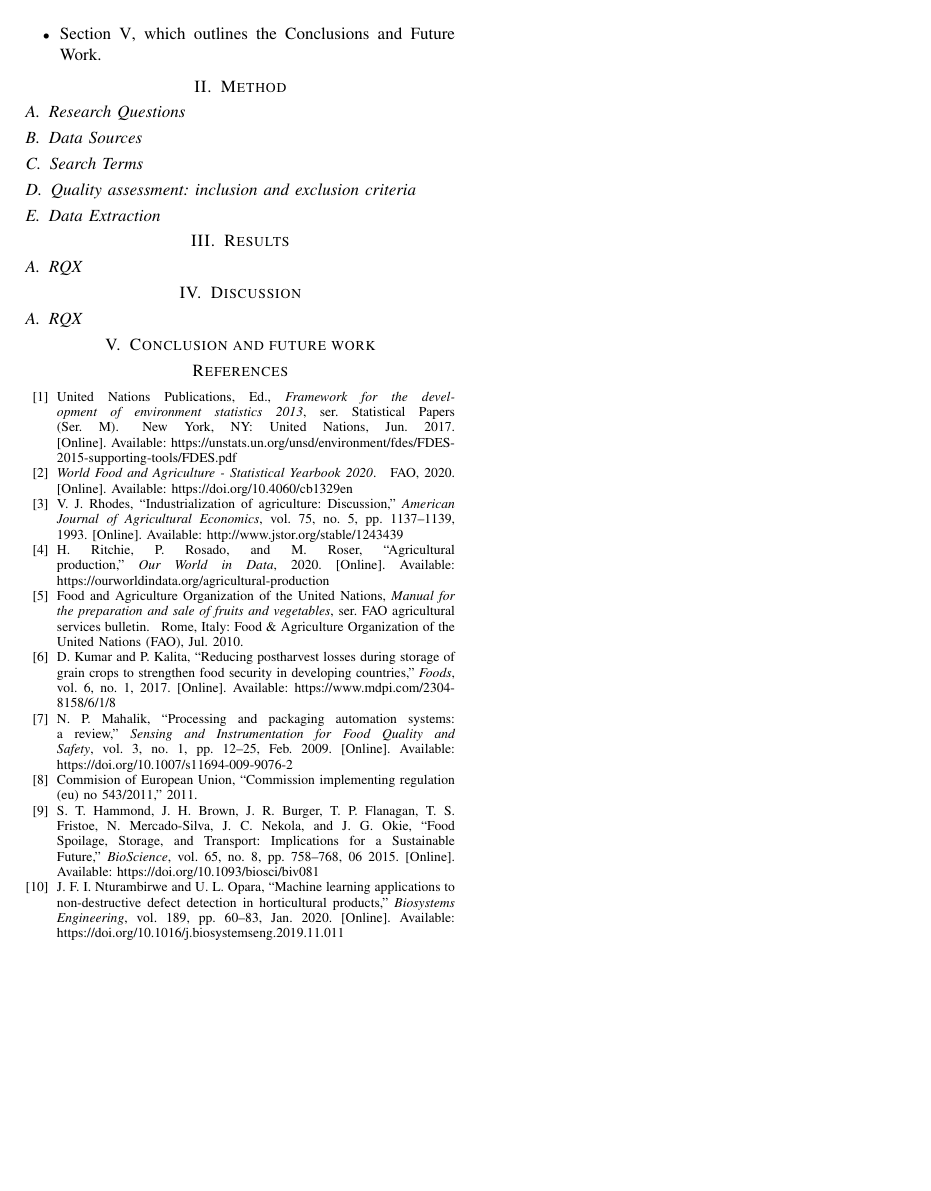
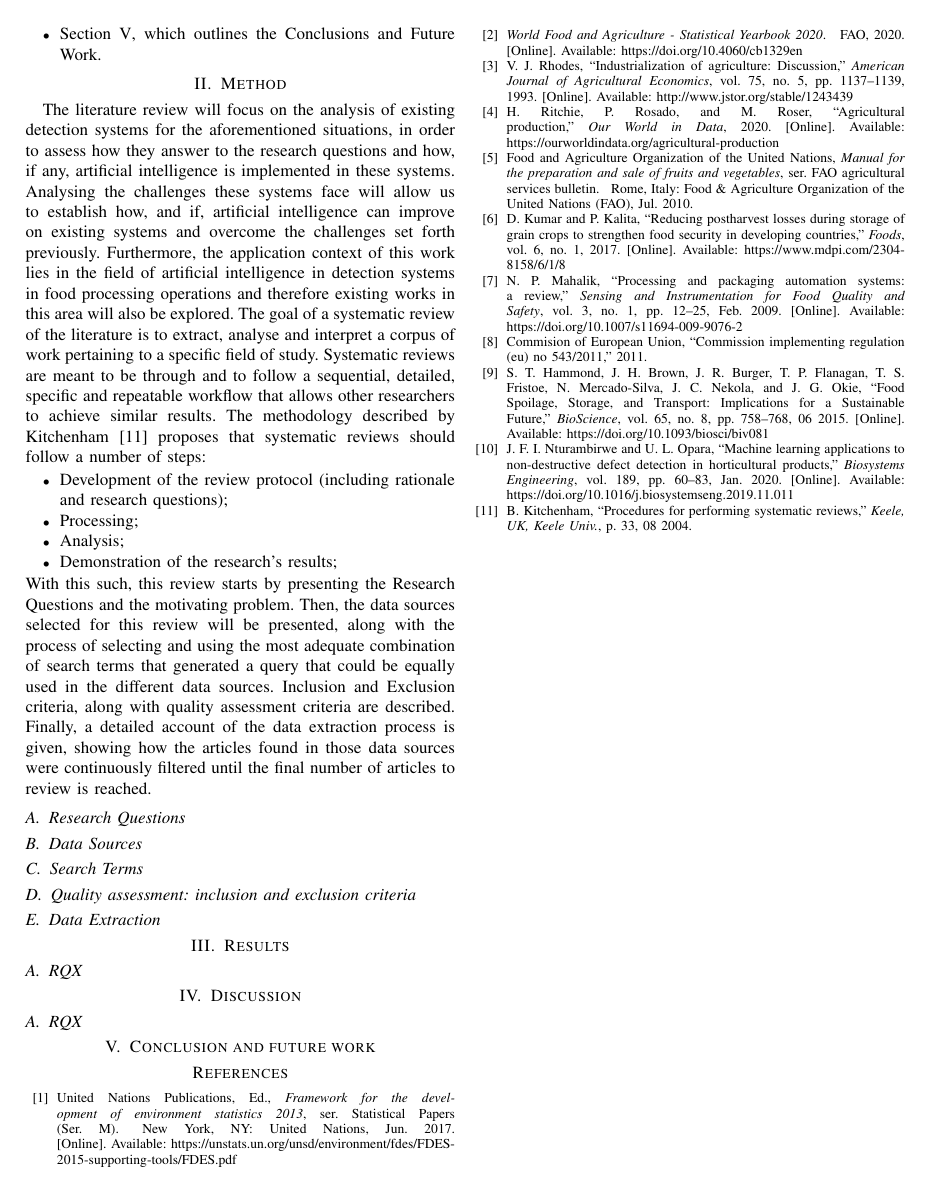
Before and after one commit to nuno99costa/equipa7-challenge5-meia-2022, a LaTeX paper (main.tex): page 2 of 2. Compiled offline with pdfLaTeX; a missing font is replaced by an installed copy or a similar font; a LaTeX package or settings file that is missing is left out.

Commit message:
Added Method section introduction. Added method section specific bib file.

```diff
--- a/main.tex
+++ b/main.tex
@@ -71,9 +71,18 @@ The remainder of this document is structured in 4 sections:
 	\item Section \ref{sec:conc}, which outlines the Conclusions and Future Work.
 \end{itemize}
 
-
 \section{Method}
 \label{sec:meth}
+
+The literature review will focus on the analysis of existing detection systems for the aforementioned situations, in order to assess how they answer to the research questions and how, if any, artificial intelligence is implemented in these systems. Analysing the challenges these systems face will allow us to establish how, and if, artificial intelligence can improve on existing systems and overcome the challenges set forth previously. Furthermore, the application context of this work lies in the field of artificial intelligence in detection systems in food processing operations and therefore existing works in this area will also be explored.
+The goal of a systematic review of the literature is to extract, analyse and interpret a corpus of work pertaining to a specific field of study. Systematic reviews are meant to be through and to follow a sequential, detailed, specific and repeatable workflow that allows other researchers to achieve similar results. The methodology described by Kitchenham \cite{kitch} proposes that systematic reviews should follow a number of steps:
+\begin{itemize}
+	\item Development of the review protocol (including rationale and research questions);
+	\item Processing;
+	\item Analysis;
+	\item Demonstration of the research's results;
+\end{itemize}
+With this such, this review starts by presenting the Research Questions and the motivating problem. Then, the data sources selected for this review will be presented, along with the process of selecting and using the most adequate combination of search terms that generated a query that could be equally used in the different data sources. Inclusion and Exclusion criteria, along with quality assessment criteria are described. Finally, a detailed account of the data extraction process is given, showing how the articles found in those data sources were continuously filtered until the final number of articles to review is reached.
 
 \subsection{Research Questions}
 
@@ -99,6 +108,6 @@ The remainder of this document is structured in 4 sections:
 \label{sec:conc}
 
 \bibliographystyle{IEEEtran}
-\bibliography{references/introduction}
+\bibliography{references/introduction,references/method}
 
 \end{document}
```
Also changed, not shown: references/method.bib (added, +8 -0 lines).
